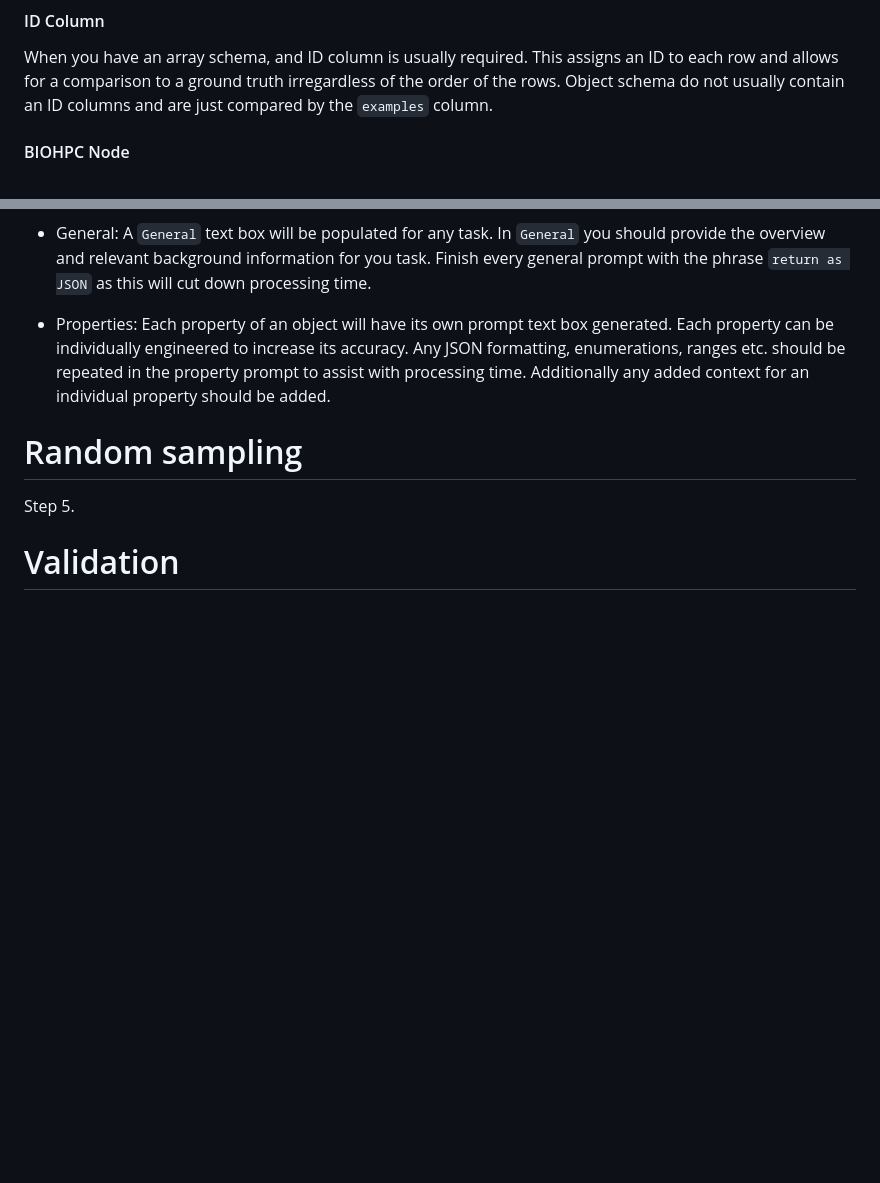
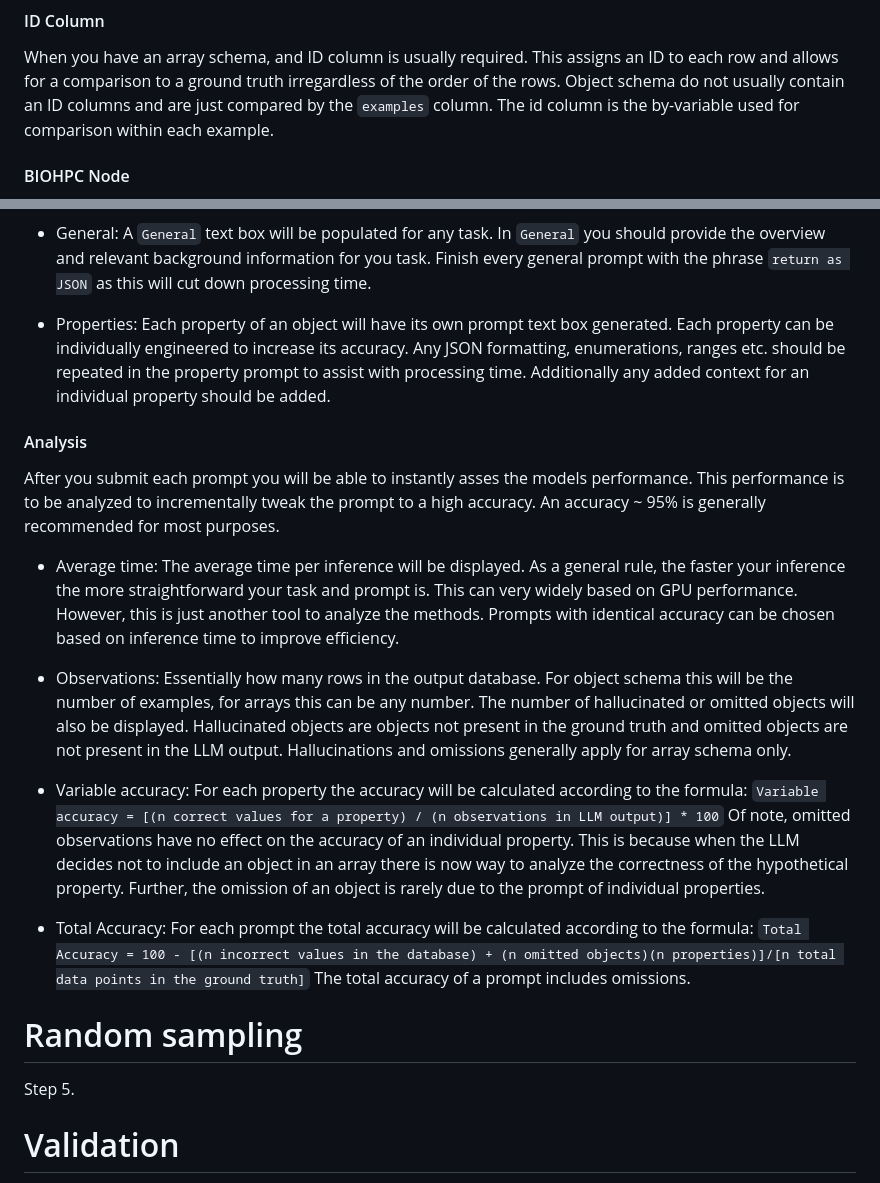
Before and after one commit to lukealtnehter/LLM_APP, a Markdown page: README.md, 2 parts joined by grey strips. GitHub-like rendering; blank space fills up the shorter version.

Commit message:
Additions to readme analysis

```diff
--- a/README.md
+++ b/README.md
@@ -227,7 +227,8 @@ BIOHPC node. Enter the node address in the format `abc.de.fgh.ij`.
 
 When you have an array schema, and ID column is usually required. This assigns an ID to each row and allows
 for a comparison to a ground truth irregardless of the order of the rows. Object schema do not usually contain
-an ID columns and are just compared by the `examples` column.
+an ID columns and are just compared by the `examples` column. The id column is the by-variable used for
+comparison within each example.
 
 #### BIOHPC Node
 
@@ -262,6 +263,34 @@ predicted accuracy.
   repeated in the property prompt to assist with processing time. Additionally any added context for an
   individual property should be added.
 
+#### Analysis
+
+After you submit each prompt you will be able to instantly asses the models performance. This performance is
+to be analyzed to incrementally tweak the prompt to a high accuracy. An accuracy ~ 95% is generally
+recommended for most purposes.
+
+  - Average time: The average time per inference will be displayed. As a general rule, the faster your
+  inference the more straightforward your task and prompt is. This can very widely based on GPU performance.
+  However, this is just another tool to analyze the methods. Prompts with identical accuracy can be chosen
+  based on inference time to improve efficiency.
+
+  - Observations: Essentially how many rows in the output database. For object schema this will be the
+  number of examples, for arrays this can be any number. The number of hallucinated or omitted objects will
+  also be displayed. Hallucinated objects are objects not present in the ground truth and omitted objects are
+  not present in the LLM output. Hallucinations and omissions generally apply for array schema only.
+
+  - Variable accuracy: For each property the accuracy will be calculated according to the formula:
+  `Variable accuracy = [(n correct values for a property) / (n observations in LLM output)] * 100`
+  Of note, omitted observations have no effect on the accuracy of an individual property. This is because when
+  the LLM decides not to include an object in an array there is now way to analyze the correctness of the
+  hypothetical property. Further, the omission of an object is rarely due to the prompt of individual
+  properties.
+
+  - Total Accuracy: For each prompt the total accuracy will be calculated according to the formula:
+  `Total Accuracy = 100 - [(n incorrect values in the database) + (n omitted objects)(n properties)]/[n total data points in the ground truth]`
+  The total accuracy of a prompt includes omissions.
+
+
 # Random sampling
 
 Step 5.
```
